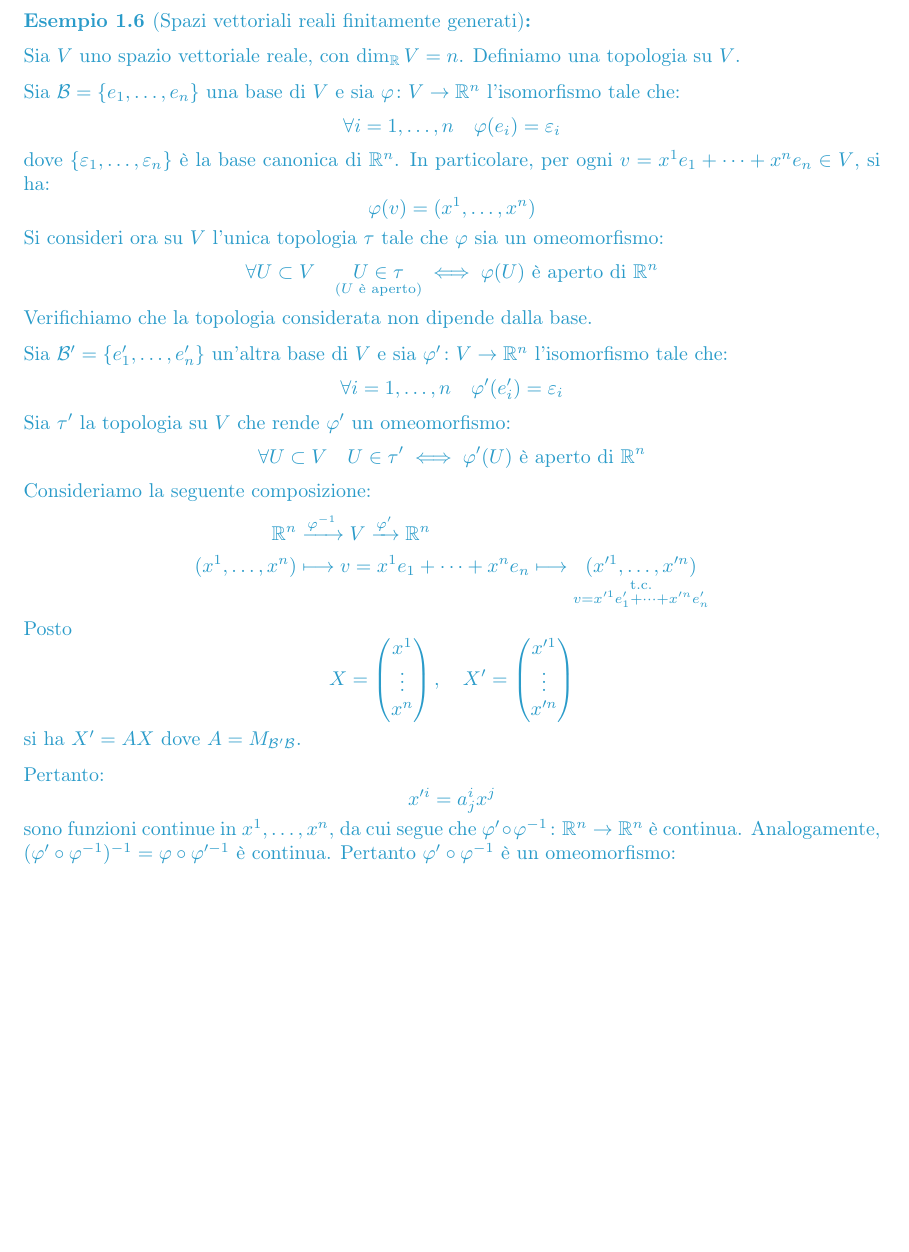
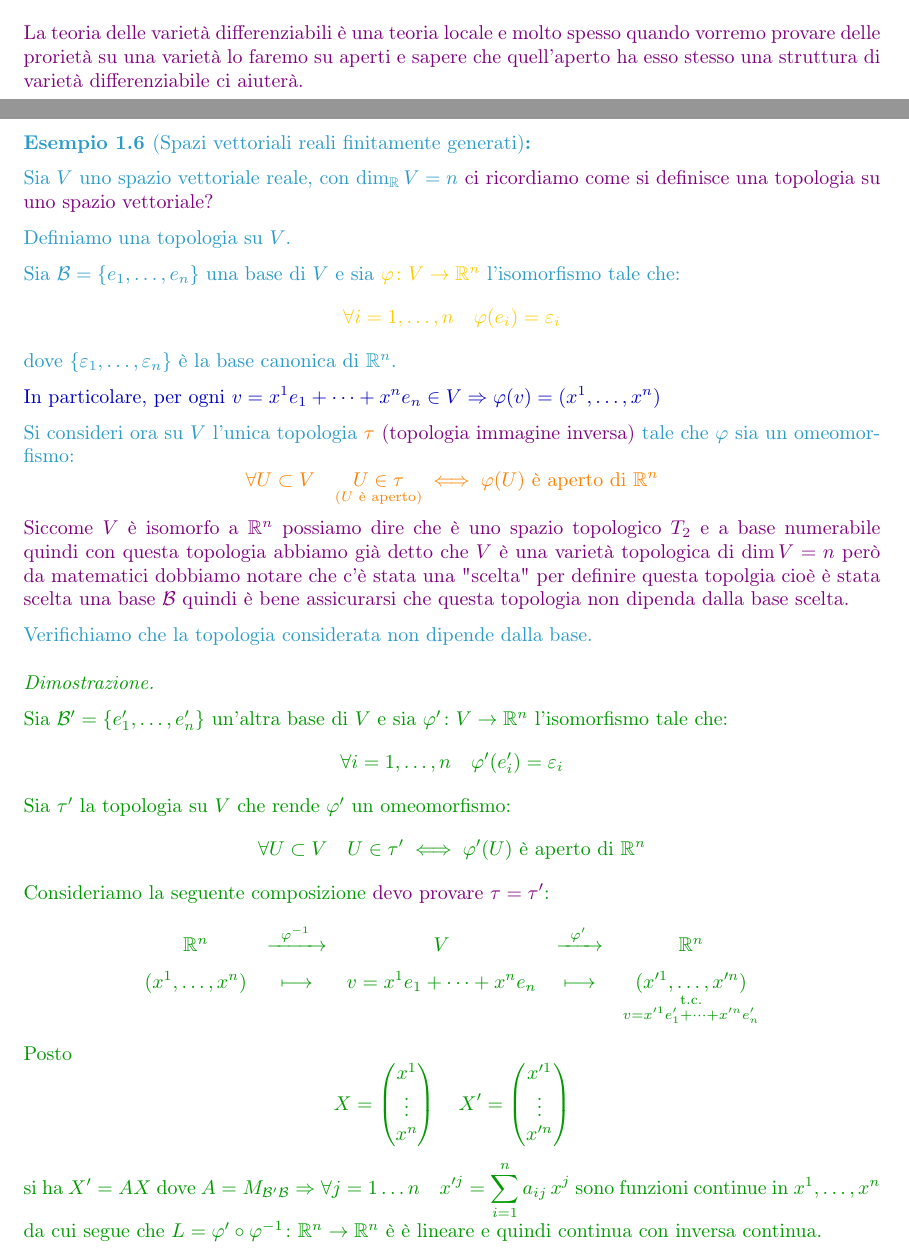
Before and after one commit to Nutontrante/Introduzione-alle-varieta-differenziabili, a LaTeX document (main.tex, which reads Varieta differenziabili.tex): part of page 19 of 30 before the commit and two parts of pages 18 and 19 of 30 after it, the two joined at a grey line, cut at the place of the change, the shorter picture padded with empty space. Compiled offline with pdfLaTeX.

Commit message:
Aggiornamento varietà differenziabili

```diff
--- a/Varieta differenziabili.tex
+++ b/Varieta differenziabili.tex
@@ -629,25 +630,35 @@
         \end{itemize}
         \end{proof}
         \end{esempio}
+        \textcolor{violet}{La teoria delle varietà differenziabili è una teoria locale e molto spesso quando vorremo provare delle prorietà
+        su una varietà lo faremo su aperti e sapere che quell'aperto ha esso stesso una struttura di varietà differenziabile ci aiuterà.}
         \newpage
         \begin{esempio}[Spazi vettoriali reali finitamente generati]
         \mbox{}
 
-        Sia $V$ uno spazio vettoriale reale, con $\dim_{\mathbb{R}} V = n$. Definiamo una topologia su $V$.
+        Sia $V$ uno spazio vettoriale reale, con $\dim_{\mathbb{R}} V = n$ \textcolor{violet}{ci ricordiamo come si definisce una topologia su uno spazio vettoriale?}
 
-        Sia $\mathcal{B} = \{e_1, \dots, e_n\}$ una base di $V$ e sia $\varphi \colon V \to \mathbb{R}^n$ l'isomorfismo tale che:
+        Definiamo una topologia su $V$.
+
+        Sia $\mathcal{B} = \{e_1, \dots, e_n\}$ una base di $V$ e sia \textcolor{amber}{$\varphi \colon V \to \mathbb{R}^n$} l'isomorfismo tale che:
         \[
-        \forall i = 1, \dots, n \quad \varphi(e_i) = \varepsilon_i
+        \color{amber} \forall i = 1, \dots, n \quad \varphi(e_i) = \varepsilon_i
         \]
-        dove $\{\varepsilon_1, \dots, \varepsilon_n\}$ è la base canonica di $\mathbb{R}^n$. In particolare, per ogni $v = x^1 e_1 + \dots + x^n e_n \in V$, si ha:
+        dove $\{\varepsilon_1, \dots, \varepsilon_n\}$ è la base canonica di $\mathbb{R}^n$.
+
+        \textcolor{blu}{In particolare, per ogni $v = x^1 e_1 + \dots + x^n e_n \in V \Rightarrow \varphi(v) = (x^1, \dots, x^n)$}
+
+        Si consideri ora su $V$ l'unica topologia \textcolor{orange}{$\tau$} \textcolor{violet}{(topologia immagine inversa)} tale che $\varphi$ sia un omeomorfismo:
         \[
-        \varphi(v) = (x^1, \dots, x^n)
+        \color{orange} \forall U \subset V \quad \underset{(U \text{ è aperto})}{U \in \tau} \iff \varphi(U) \text{ è aperto di } \mathbb{R}^n
         \]
-        Si consideri ora su $V$ l'unica topologia $\tau$ tale che $\varphi$ sia un omeomorfismo:
-        \[
-        \forall U \subset V \quad \underset{(U \text{ è aperto})}{U \in \tau} \iff \varphi(U) \text{ è aperto di } \mathbb{R}^n
-        \]
+        \textcolor{violet}{Siccome $V$ è isomorfo a $\mathbb{R}^n$ possiamo dire che è uno spazio topologico $T_2$ e a base numerabile quindi
+        con questa topologia abbiamo già detto che $V$ è una varietà topologica di $\dim V =n$ però da matematici dobbiamo notare che c'è stata una "scelta" per definire
+        questa topolgia cioè è stata scelta una base $\mathcal{B}$ quindi è bene assicurarsi che questa topologia non dipenda dalla base scelta.}
+
         Verifichiamo che la topologia considerata non dipende dalla base.
+        \begin{proof}
+        \mbox{}
 
         Sia $\mathcal{B}' = \{e'_1, \dots, e'_n\}$ un'altra base di $V$ e sia $\varphi' \colon V \to \mathbb{R}^n$ l'isomorfismo tale che:
         \[
@@ -657,25 +668,21 @@
         \[
         \forall U \subset V \quad U \in \tau' \iff \varphi'(U) \text{ è aperto di } \mathbb{R}^n
         \]
-        Consideriamo la seguente composizione:
+        Consideriamo la seguente composizione \textcolor{violet}{devo provare $\tau = \tau'$}:
         \[
-        \begin{aligned}
-        \mathbb{R}^n &\xrightarrow{\varphi^{-1}} V \xrightarrow{\varphi'} \mathbb{R}^n \\
-        (x^1, \dots, x^n) &\longmapsto v = x^1 e_1 + \dots + x^n e_n \longmapsto \underset{\substack{\text{t.c.} \\ v = x'^1 e'_1 + \dots + x'^n e'_n}}{(x'^1, \dots, x'^n)}
-        \end{aligned}
+        \begin{array}{ccccc}
+        \mathbb{R}^n & \xrightarrow{\;\;\varphi^{-1}\;\;} & V & \xrightarrow{\;\;\varphi'\;\;} & \mathbb{R}^n \\[1.5ex]
+        (x^1,\dots,x^n) & \longmapsto & v = x^1 e_1+\dots+x^n e_n & \longmapsto &
+        \underset{\substack{\text{t.c.}\\ v = x'^1 e'_1+\dots+x'^n e'_n}}{(x'^1,\dots,x'^n)}
+        \end{array}
         \]
         Posto
         \[
-        X = \begin{pmatrix} x^1 \\ \vdots \\ x^n \end{pmatrix}, \quad X' = \begin{pmatrix} x'^1 \\ \vdots \\ x'^n \end{pmatrix}
+        X = \begin{pmatrix} x^1 \\ \vdots \\ x^n \end{pmatrix} \quad X' = \begin{pmatrix} x'^1 \\ \vdots \\ x'^n \end{pmatrix}
         \]
-        si ha $X' = AX$ dove $A = M_{\mathcal{B}'\mathcal{B}}$.
+        si ha $X' = AX$ dove $\displaystyle A = M_{\mathcal{B}'\mathcal{B}} \Rightarrow \forall j =1 \ldots n \quad x'^j = \sum_{i=1}^{n} a_{ij} \, x^j$
+        sono funzioni continue in $x^1, \dots, x^n$ da cui segue che $L=\varphi' \circ \varphi^{-1} \colon \mathbb{R}^n \to \mathbb{R}^n$ è  è lineare e quindi continua con inversa continua.
 
-        Pertanto:
-        \[
-        x'^i = a^i_j x^j
-        \]
-        sono funzioni continue in $x^1, \dots, x^n$, da cui segue che $\varphi' \circ \varphi^{-1} \colon \mathbb{R}^n \to \mathbb{R}^n$ è continua.
-        Analogamente, $(\varphi' \circ \varphi^{-1})^{-1} = \varphi \circ \varphi'^{-1}$ è continua. Pertanto $\varphi' \circ \varphi^{-1}$ è un omeomorfismo:
+        Pertanto $\varphi' \circ \varphi^{-1}$ è un omeomorfismo:
         \[
         \begin{aligned}
-        U \in \tau &\iff \varphi(U) \subset \mathbb{R}^n \text{ è aperto} \\
```
Also changed, not shown: main.pdf, Varieta differenziabili.tex (63 more changed lines).
